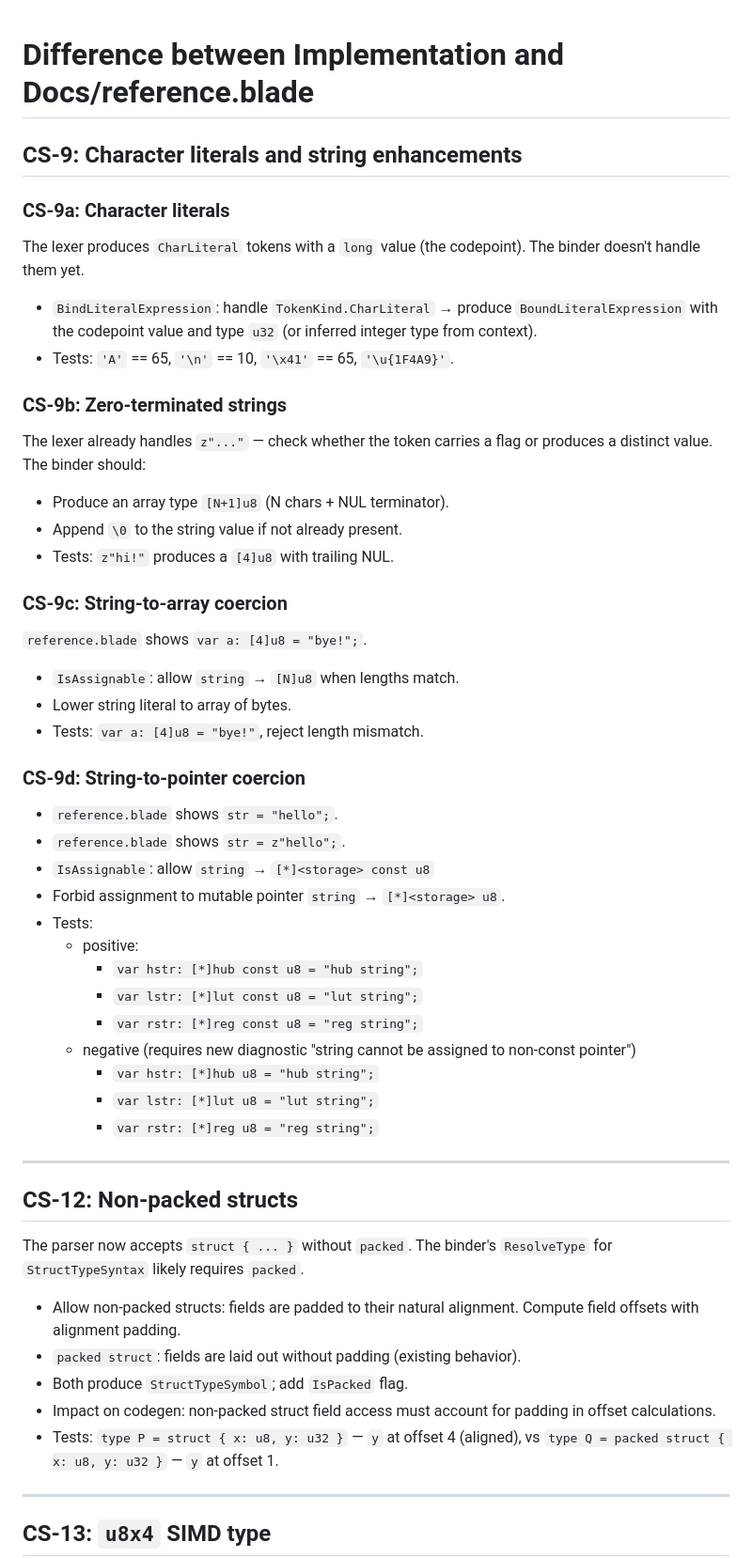
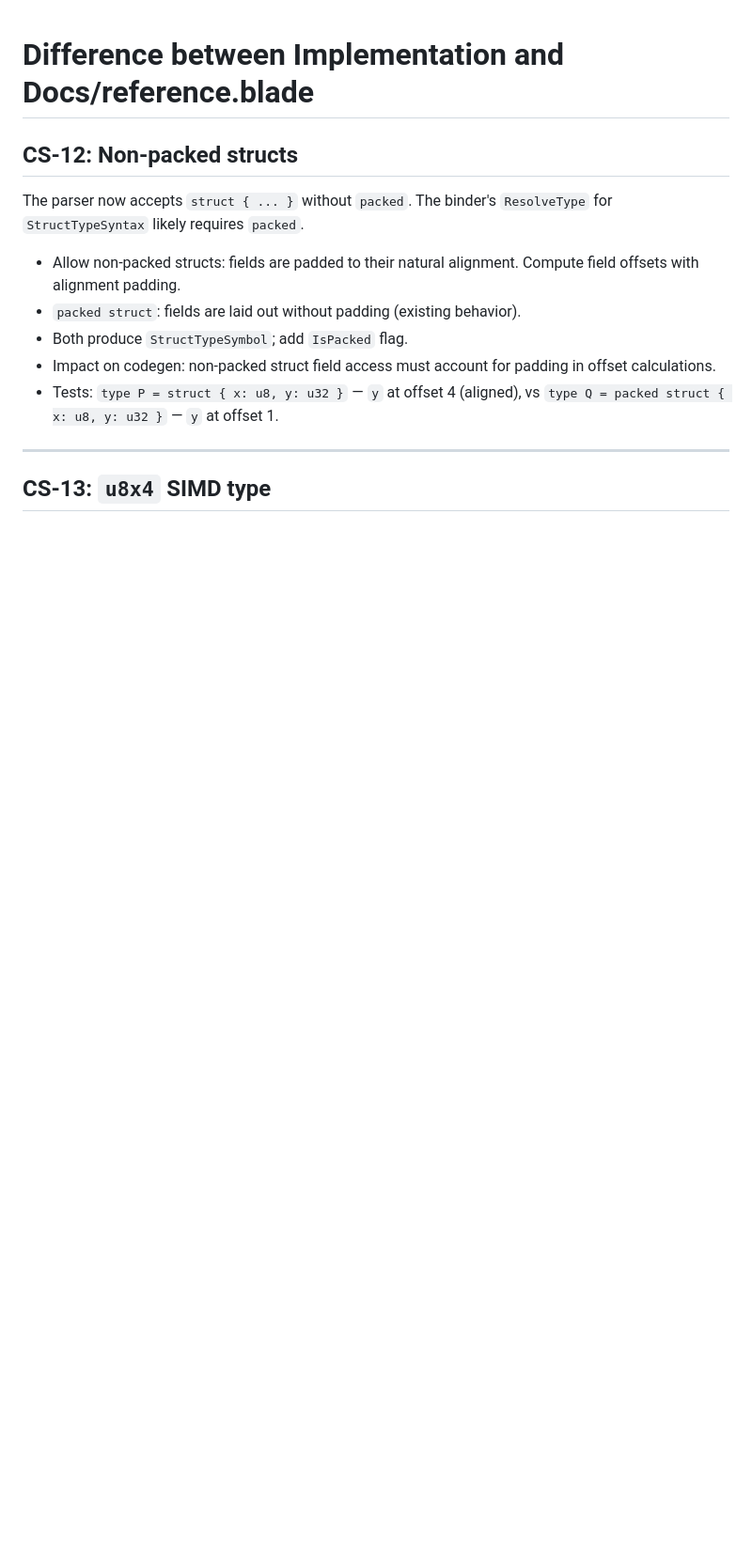
Before and after one commit to ikskuh/Blade, a Markdown page: TASKS.md, the part around the change. Shown at 94% size. Rendered like a GitHub page; blank space fills up the shorter version.

Commit message:
xq: Deletes TASK CS-9

```diff
--- a/TASKS.md
+++ b/TASKS.md
@@ -1,51 +1,4 @@
 # Difference between Implementation and Docs/reference.blade
-
-## CS-9: Character literals and string enhancements
-
-### CS-9a: Character literals
-
-The lexer produces `CharLiteral` tokens with a `long` value (the codepoint).
-The binder doesn't handle them yet.
-
-- `BindLiteralExpression`: handle `TokenKind.CharLiteral` → produce
-  `BoundLiteralExpression` with the codepoint value and type `u32`
-  (or inferred integer type from context).
-- Tests: `'A'` == 65, `'\n'` == 10, `'\x41'` == 65, `'\u{1F4A9}'`.
-
-### CS-9b: Zero-terminated strings
-
-The lexer already handles `z"..."` — check whether the token carries a
-flag or produces a distinct value. The binder should:
-
-- Produce an array type `[N+1]u8` (N chars + NUL terminator).
-- Append `\0` to the string value if not already present.
-- Tests: `z"hi!"` produces a `[4]u8` with trailing NUL.
-
-### CS-9c: String-to-array coercion
-
-`reference.blade` shows `var a: [4]u8 = "bye!";`.
-
-- `IsAssignable`: allow `string` → `[N]u8` when lengths match.
-- Lower string literal to array of bytes.
-- Tests: `var a: [4]u8 = "bye!"`, reject length mismatch.
-
-### CS-9d: String-to-pointer coercion
-
-- `reference.blade` shows `str = "hello";`.
-- `reference.blade` shows `str = z"hello";`.
-- `IsAssignable`: allow `string` → `[*]<storage> const u8`
-- Forbid assignment to mutable pointer `string` → `[*]<storage> u8`.
-- Tests:
-  - positive:
-    - `var hstr: [*]hub const u8 = "hub string";`
-    - `var lstr: [*]lut const u8 = "lut string";`
-    - `var rstr: [*]reg const u8 = "reg string";`
-  - negative (requires new diagnostic "string cannot be assigned to non-const pointer")
-    - `var hstr: [*]hub u8 = "hub string";`
-    - `var lstr: [*]lut u8 = "lut string";`
-    - `var rstr: [*]reg u8 = "reg string";`
-
----
 
 ## CS-12: Non-packed structs
 
```
